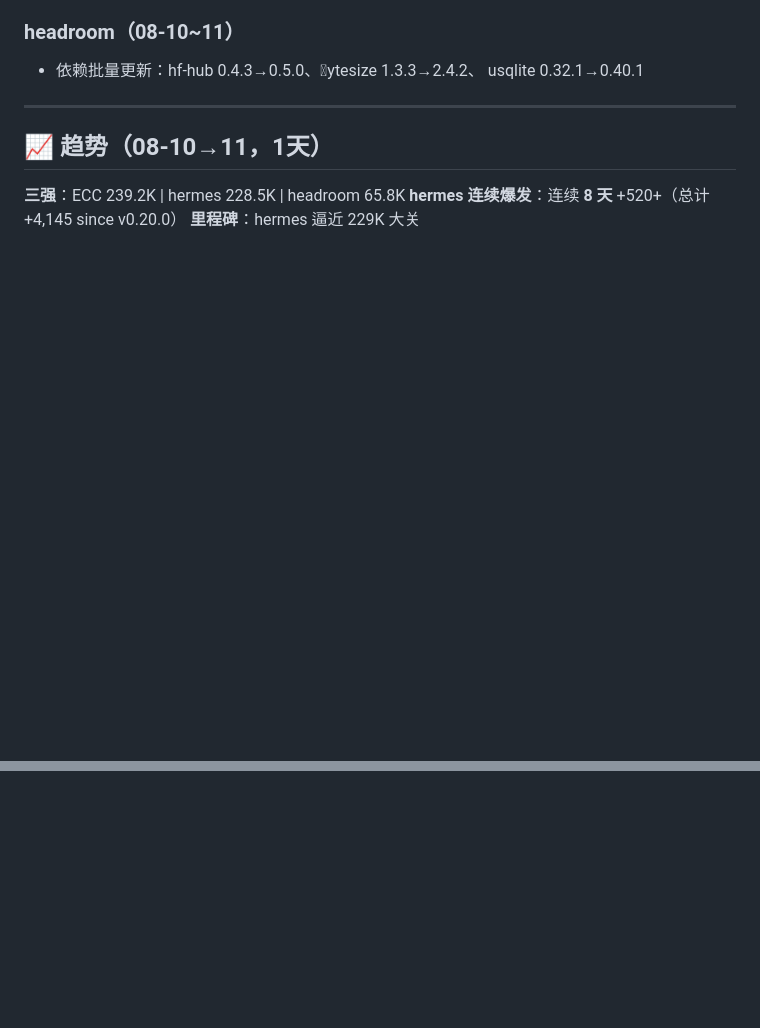
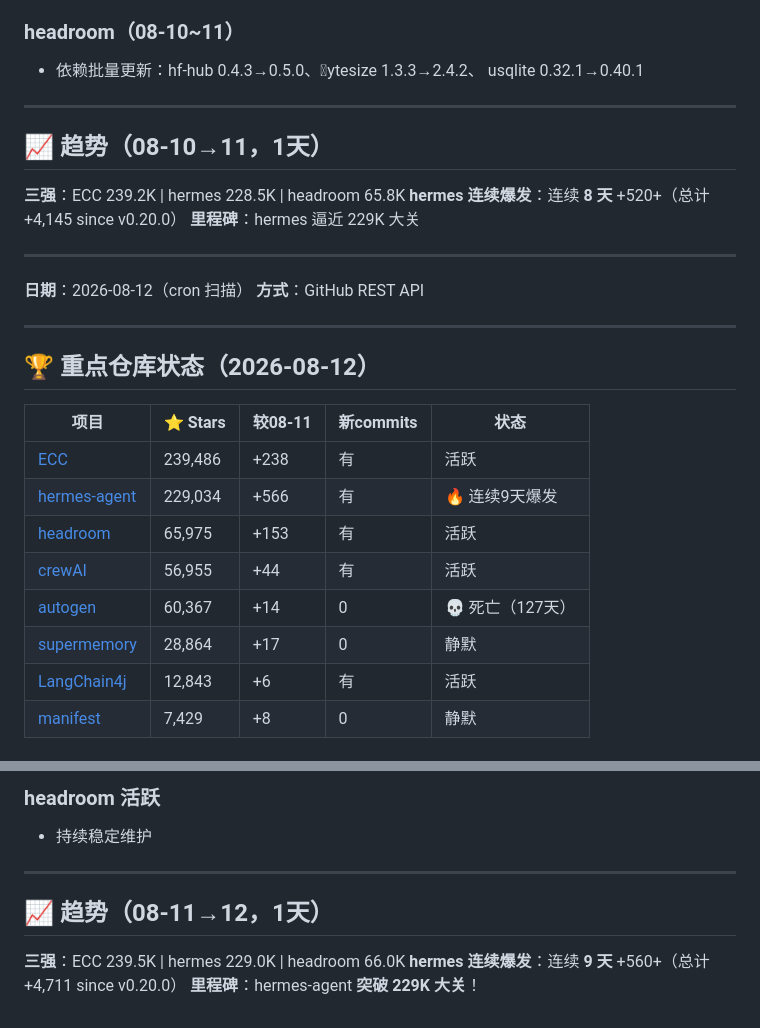
Before and after one commit to superMelo/nezha, a Markdown page: CHANGELOG-WATCH.md, 2 parts joined by grey strips. Rendered like a GitHub page; folded sections open; blank space fills up the shorter version.

Commit message:
scan: 2026-08-12 hermes 229K 9days+, ECC council-multi-model skill

```diff
--- a/CHANGELOG-WATCH.md
+++ b/CHANGELOG-WATCH.md
@@ -3283,3 +3283,24 @@ usqlite 0.32.1→0.40.1
 **三强**：ECC 239.2K | hermes 228.5K | headroom 65.8K
 **hermes 连续爆发**：连续 **8 天** +520+（总计 +4,145 since v0.20.0）
 **里程碑**：hermes 逼近 229K 大关
+
+---
+
+**日期**：2026-08-12（cron 扫描）
+**方式**：GitHub REST API
+
+---
+
+## 🏆 重点仓库状态（2026-08-12）
+
+| 项目 | ⭐ Stars | 较08-11 | 新commits | 状态 |
+|------|---------|---------|-----------|------|
+| [ECC](https://github.com/affaan-m/ECC) | 239,486 | +238 | 有 | 活跃 |
+| [hermes-agent](https://github.com/NousResearch/hermes-agent) | 229,034 | +566 | 有 | 🔥 连续9天爆发 |
+| [headroom](https://github.com/chopratejas/headroom) | 65,975 | +153 | 有 | 活跃 |
+| [crewAI](https://github.com/joaomdmoura/crewAI) | 56,955 | +44 | 有 | 活跃 |
+| [autogen](https://github.com/microsoft/autogen) | 60,367 | +14 | 0 | 💀 死亡（127天） |
+| [supermemory](https://github.com/supermemoryai/supermemory) | 28,864 | +17 | 0 | 静默 |
+| [LangChain4j](https://github.com/langchain4j/langchain4j) | 12,843 | +6 | 有 | 活跃 |
+| [manifest](https://github.com/mnfst/manifest) | 7,429 | +8 | 0 | 静默 |
+
@@ -3285,0 +3321,10 @@ usqlite 0.32.1→0.40.1
+### headroom 活跃
+- 持续稳定维护
+
+---
+
+## 📈 趋势（08-11→12，1天）
+
+**三强**：ECC 239.5K | hermes 229.0K | headroom 66.0K
+**hermes 连续爆发**：连续 **9 天** +560+（总计 +4,711 since v0.20.0）
+**里程碑**：hermes-agent **突破 229K 大关**！
```
Also changed, not shown: other parts of CHANGELOG-WATCH.md (+14 -0 lines).
